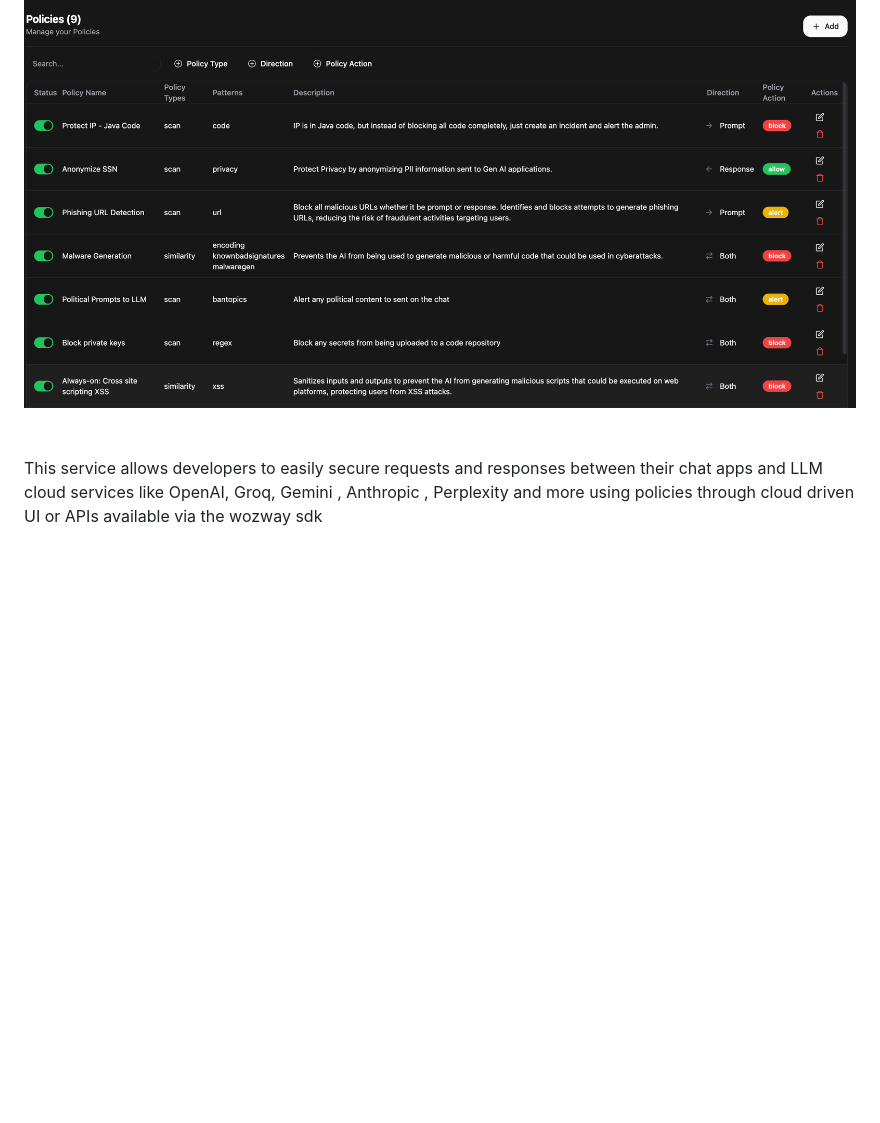
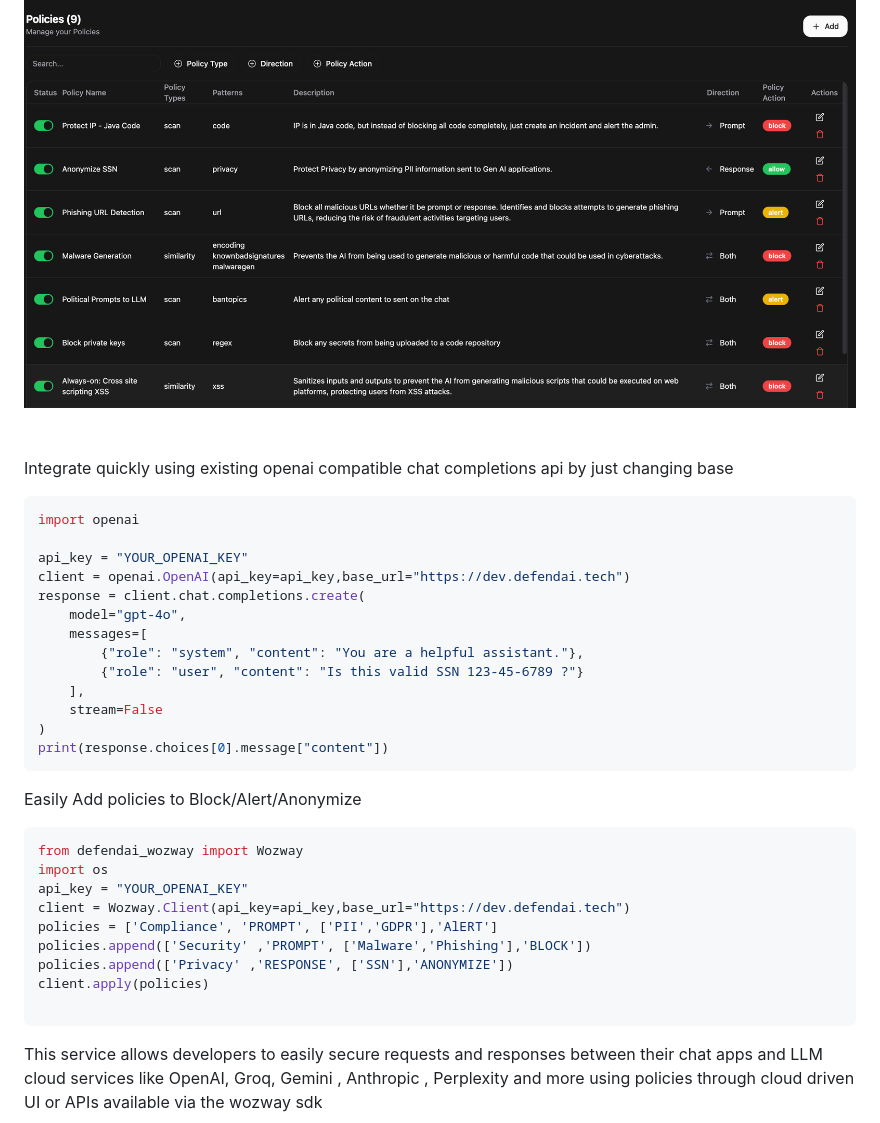
Before and after one commit to Defend-AI-Tech-Inc/wozway, a Markdown page: README.md, the part around the change. Rendered like a GitHub page; blank space fills up the shorter version.

````diff
--- a/README.md
+++ b/README.md
@@ -23,6 +23,35 @@
 <br/>
 <br/>
 
+Integrate quickly using existing openai compatible chat completions api by just changing base
+```python
+import openai
+
+api_key = "YOUR_OPENAI_KEY"
+client = openai.OpenAI(api_key=api_key,base_url="https://dev.defendai.tech")
+response = client.chat.completions.create(
+    model="gpt-4o",
+    messages=[
+        {"role": "system", "content": "You are a helpful assistant."},
+        {"role": "user", "content": "Is this valid SSN 123-45-6789 ?"}
+    ],
+    stream=False
+)
+print(response.choices[0].message["content"])
+```
+Easily Add policies to Block/Alert/Anonymize
+
+```python
+from defendai_wozway import Wozway
+import os
+api_key = "YOUR_OPENAI_KEY"
+client = Wozway.Client(api_key=api_key,base_url="https://dev.defendai.tech")
+policies = ['Compliance', 'PROMPT', ['PII','GDPR'],'AlERT']
+policies.append(['Security' ,'PROMPT', ['Malware','Phishing'],'BLOCK'])
+policies.append(['Privacy' ,'RESPONSE', ['SSN'],'ANONYMIZE'])
+client.apply(policies)
+
+```
 This service allows developers to easily secure requests and responses between their chat apps and LLM cloud services like OpenAI, Groq, Gemini , Anthropic , Perplexity and more using policies through cloud driven UI or APIs available via the wozway sdk
 
 ## Table of Contents
````
